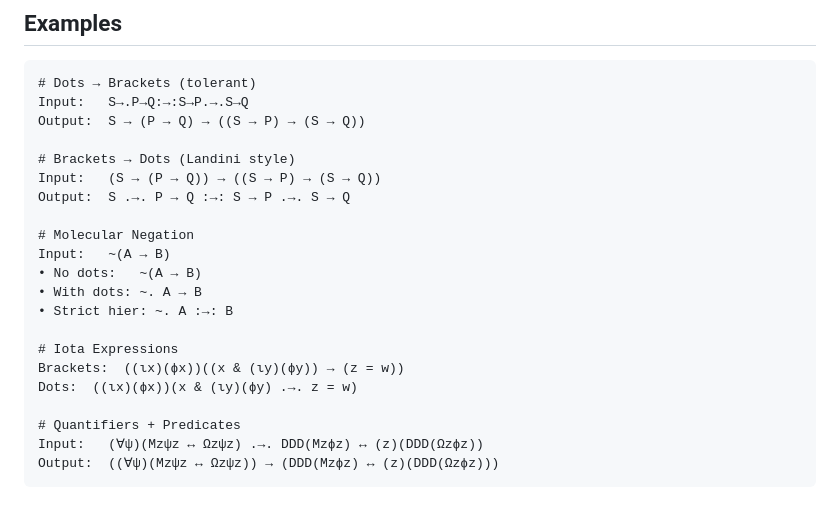
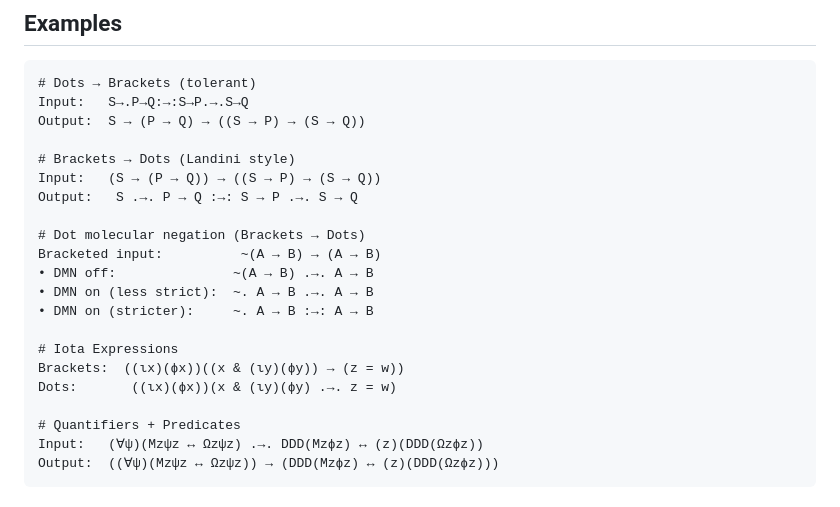
Before and after one commit to thiagovscoelho/dots_brackets_converter, a Markdown page: README.md, the part around the change. Rendered like a GitHub page.

Commit message:
Readme: DMN examples

```diff
--- a/README.md
+++ b/README.md
@@ -51,17 +51,17 @@ Output:  S → (P → Q) → ((S → P) → (S → Q))
 
 # Brackets → Dots (Landini style)
 Input:   (S → (P → Q)) → ((S → P) → (S → Q))
-Output:  S .→. P → Q :→: S → P .→. S → Q
+Output:   S .→. P → Q :→: S → P .→. S → Q
 
-# Molecular Negation
-Input:   ~(A → B)
-• No dots:   ~(A → B)
-• With dots: ~. A → B
-• Strict hier: ~. A :→: B
+# Dot molecular negation (Brackets → Dots)
+Bracketed input:          ~(A → B) → (A → B)
+• DMN off:               ~(A → B) .→. A → B
+• DMN on (less strict):  ~. A → B .→. A → B
+• DMN on (stricter):     ~. A → B :→: A → B
 
 # Iota Expressions
 Brackets:  ((ιx)(ϕx))((x & (ιy)(ϕy)) → (z = w))
-Dots:  ((ιx)(ϕx))(x & (ιy)(ϕy) .→. z = w)
+Dots:       ((ιx)(ϕx))(x & (ιy)(ϕy) .→. z = w)
 
 # Quantifiers + Predicates
 Input:   (∀ψ)(Mzψz ↔ Ωzψz) .→. DDD(Mzϕz) ↔ (z)(DDD(Ωzϕz))
```
